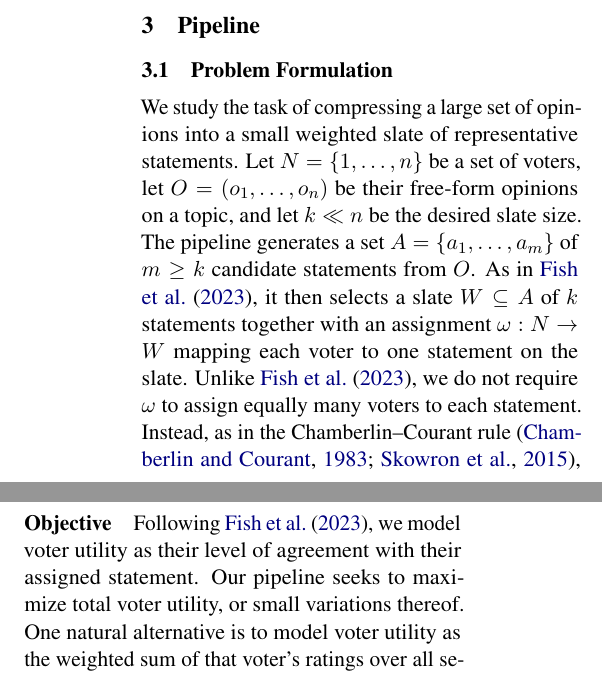
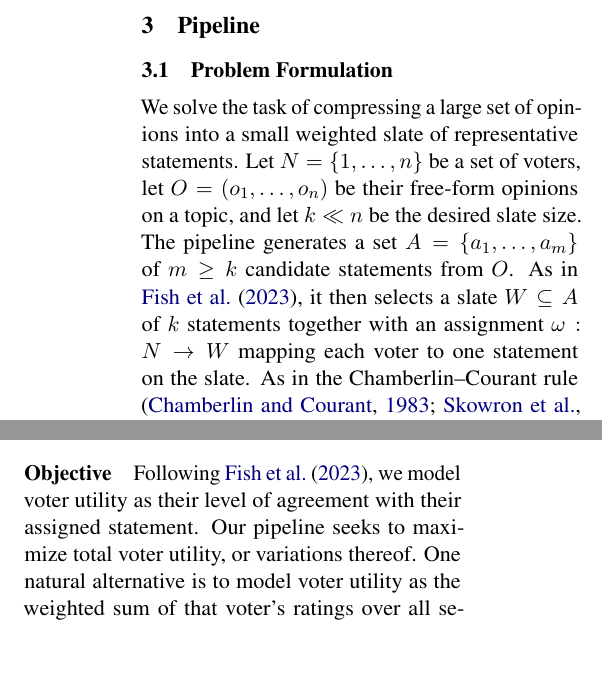
Before and after one commit to aaron-sandoval/generative_social_choice, a LaTeX paper (paper/paper.tex): two parts of the columns of page 3 of 18, joined at a grey line, cut so that both start at the same text, the shorter picture padded with empty space. Compiled offline with pdfLaTeX.

Commit message:
wordsmith

```diff
--- a/paper/paper.tex
+++ b/paper/paper.tex
@@ -127,16 +127,15 @@ We do not evaluate other common multiwinner rules such as proportional approval
 \subsection{Problem Formulation}
 \label{sec:problem-formulation}
 
-We study the task of compressing a large set of opinions into a small weighted slate of representative statements.
+We solve the task of compressing a large set of opinions into a small weighted slate of representative statements.
 Let \(N=\{1,\ldots,n\}\) be a set of voters, let \(O=(o_1,\ldots,o_n)\) be their free-form opinions on a topic, and let \(k \ll n\) be the desired slate size.
 The pipeline generates a set \(A=\{a_1,\ldots,a_m\}\) of \(m \ge k\) candidate statements from \(O\).
 As in \citet{fish-v2}, it then selects a slate \(W\subseteq A\) of \(k\) statements together with an assignment \(\omega:N\to W\) mapping each voter to one statement on the slate.
-Unlike \citet{fish-v2}, we do not require \(\omega\) to assign equally many voters to each statement.
-Instead, as in the Chamberlin--Courant rule \citep{chamberlin-courant, skowron-2015}, each statement \(a\in W\) is weighted by the fraction of voters assigned to it, \(|\omega^{-1}(a)|/n\), where \(\omega^{-1}(a)=\{i\in N:\omega(i)=a\}\).
+As in the Chamberlin--Courant rule \citep{chamberlin-courant, skowron-2015}, each statement \(a\in W\) is weighted by the fraction of voters assigned to it, \(|\omega^{-1}(a)|/n\), where \(\omega^{-1}(a)=\{i\in N:\omega(i)=a\}\).
 
 \paragraph{Objective}
 Following \citet{fish-v2}, we model voter utility as their level of agreement with their assigned statement.
-Our pipeline seeks to maximize total voter utility, or small variations thereof.
+Our pipeline seeks to maximize total voter utility, or variations thereof.
 One natural alternative is to model voter utility as the weighted sum of that voter's ratings over all selected statements, as is typical in fractional social choice literature \citep{rangevoting-rrv, aziz-randomized-2015, brandt_rolling_2017}.
 Under that model, a voter's utility rises if their preferred statement receives more weight or if some other statement is replaced by a more attractive statement.
 While this whole slate utility model may be more accurate to a voter's subjective utility in the broader election context, it is less appropriate as an optimization objective for opinion condensation.
```
